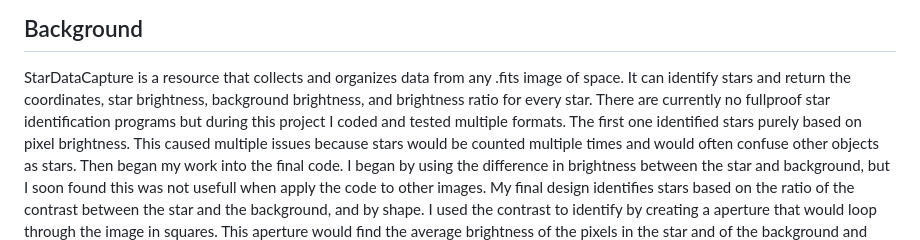
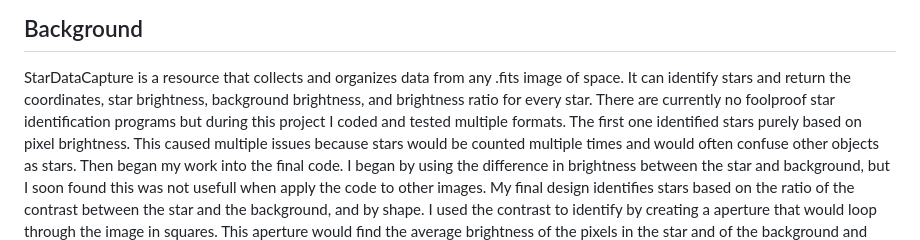
Before and after one commit to RuneShultz/Mainproject, a Markdown page: README.md, the part around the change. GitHub-like rendering.

```diff
--- a/README.md
+++ b/README.md
@@ -4,7 +4,7 @@
 ## Background
 StarDataCapture is a resource that collects and organizes data from any .fits image of space. It can identify stars
 and return the coordinates, star brightness, background brightness, and brightness ratio for every star.
-There are currently no fullproof star identification programs but during this project I coded and tested multiple
+There are currently no foolproof star identification programs but during this project I coded and tested multiple
 formats. The first one identified stars purely based on pixel brightness. This caused multiple issues because
 stars would be counted multiple times and would often confuse other objects as stars. Then began my work into the final code. I began by using the difference in brightness between the star and background, but I soon found this was not usefull when apply the code to other images. My final design identifies stars based on the ratio of the contrast between the star and the background, and by shape. I used the contrast to identify by creating a aperture that would
 loop through the image in squares. This aperture would find the average brightness of the pixels in the star and of the background and compute the ratio between them. To improve this the square was turned into a circle, now the count over the star would be more accuratly shaped and include less background within the star.
```
